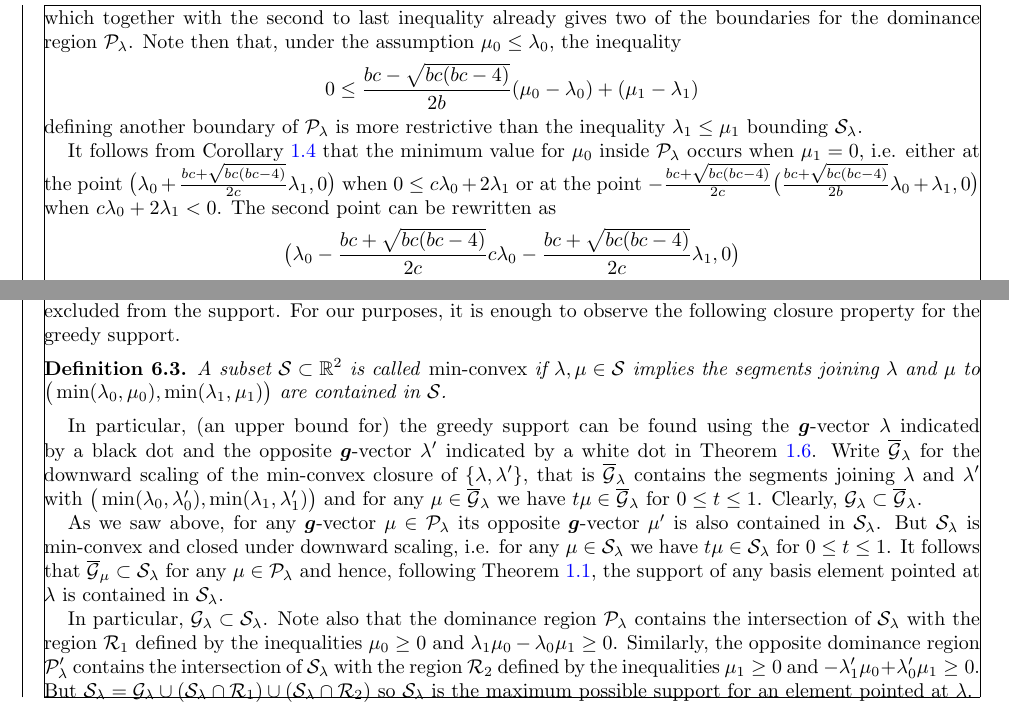
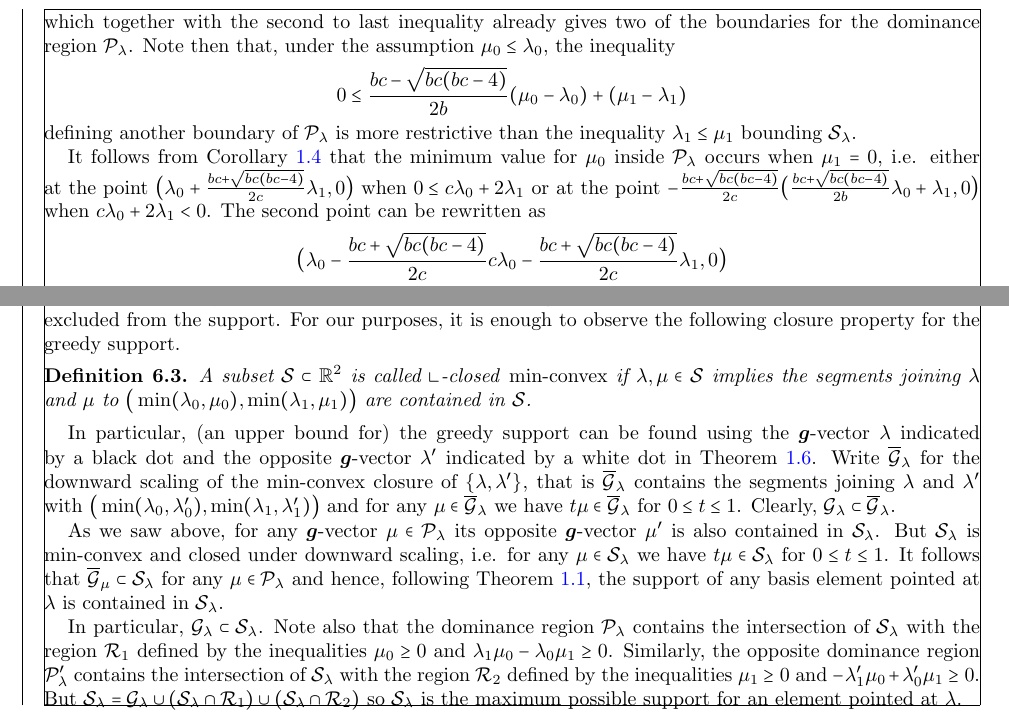
Before and after one commit to drupel/DominanceRegions, a LaTeX paper (dominance_regions.tex): two parts of page 12 of 14, joined at a grey line, cut so that both start at the same text. Compiled offline with pdfLaTeX.

Commit message:
L-closed

```diff
--- a/dominance_regions.tex
+++ b/dominance_regions.tex
@@ -1,5 +1,6 @@
 \documentclass{amsart}
 \usepackage{amsmath}
+\usepackage{MnSymbol}
 \usepackage{amssymb}
 \usepackage{latexsym}
 \usepackage{color}
@@ -979,7 +980,7 @@ The paper ends with Section~\ref{sec:affine} interpreting the dominance polygons
   This is indicated by the solid and dotted lines in our figures where dotted lines indicate points that are excluded from the support.
   For our purposes, it is enough to observe the following closure property for the greedy support.
   \begin{definition}
-    A subset $\cS\subset\RR^2$ is called \emph{min-convex} if $\lambda,\mu\in\cS$ implies the segments joining $\lambda$ and $\mu$ to $\big(\min(\lambda_0,\mu_0),\min(\lambda_1,\mu_1)\big)$ are contained in $\cS$.
+    A subset $\cS\subset\RR^2$ is called  $\lefthalfcup$-closed  \emph{min-convex} if $\lambda,\mu\in\cS$ implies the segments joining $\lambda$ and $\mu$ to $\big(\min(\lambda_0,\mu_0),\min(\lambda_1,\mu_1)\big)$ are contained in $\cS$.
   \end{definition}
   In particular, (an upper bound for) the greedy support can be found using the $\bfg$-vector $\lambda$ indicated by a black dot and the opposite $\bfg$-vector $\lambda'$ indicated by a white dot in Theorem~\ref{th:maximum support}.
   Write $\overline{\cG}_\lambda$ for the downward scaling of the min-convex closure of $\{\lambda,\lambda'\}$, that is $\overline{\cG}_\lambda$ contains the segments joining $\lambda$ and $\lambda'$ with $\big(\min(\lambda_0,\lambda'_0),\min(\lambda_1,\lambda'_1)\big)$ and for any $\mu\in\overline{\cG}_\lambda$ we have $t\mu\in\overline{\cG}_\lambda$ for $0\le t\le 1$.
```
